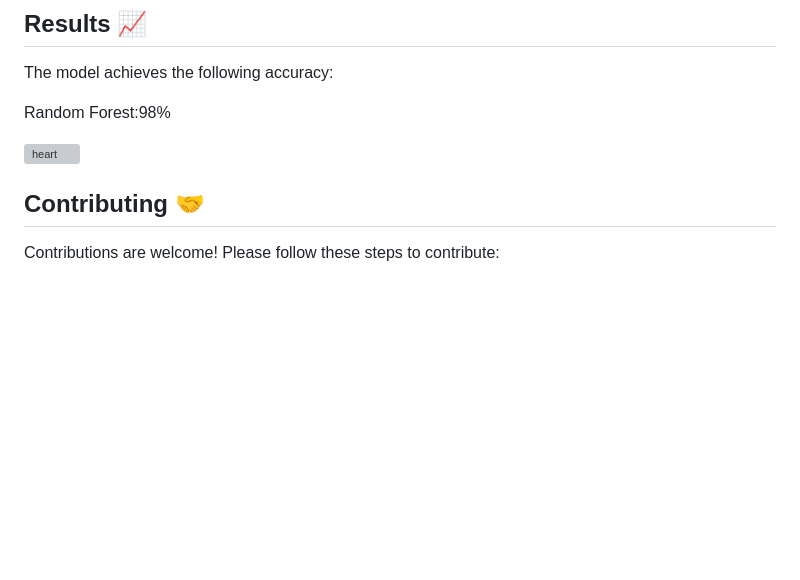
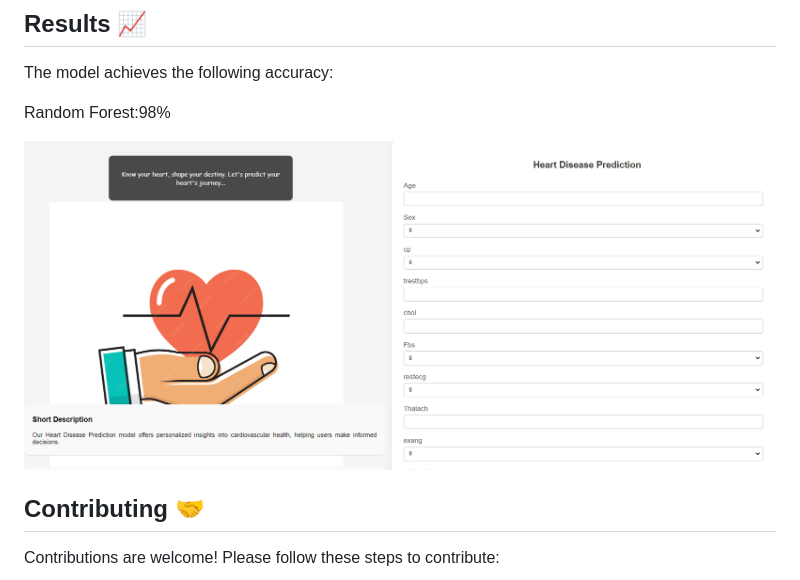
Before and after one commit to lokesh182/Heart-Disease-Prediction, a Markdown page: README.md, the part around the change. Drawn GitHub-style; blank space fills up the shorter version; grey boxes are pictures that could not be loaded.

```diff
--- a/README.md
+++ b/README.md
@@ -85,7 +85,7 @@ The model achieves the following accuracy:
 
 Random Forest:98%
 
-![heart](image.png)
+![heart](Heart.png)
 
 
 
```
